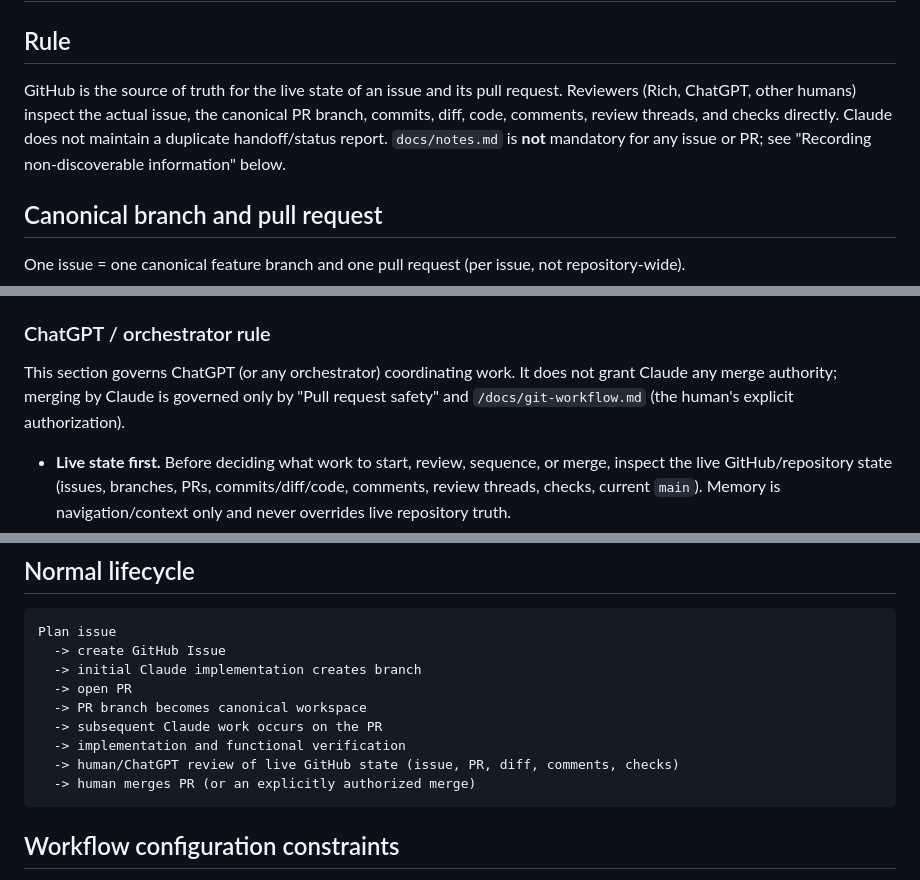
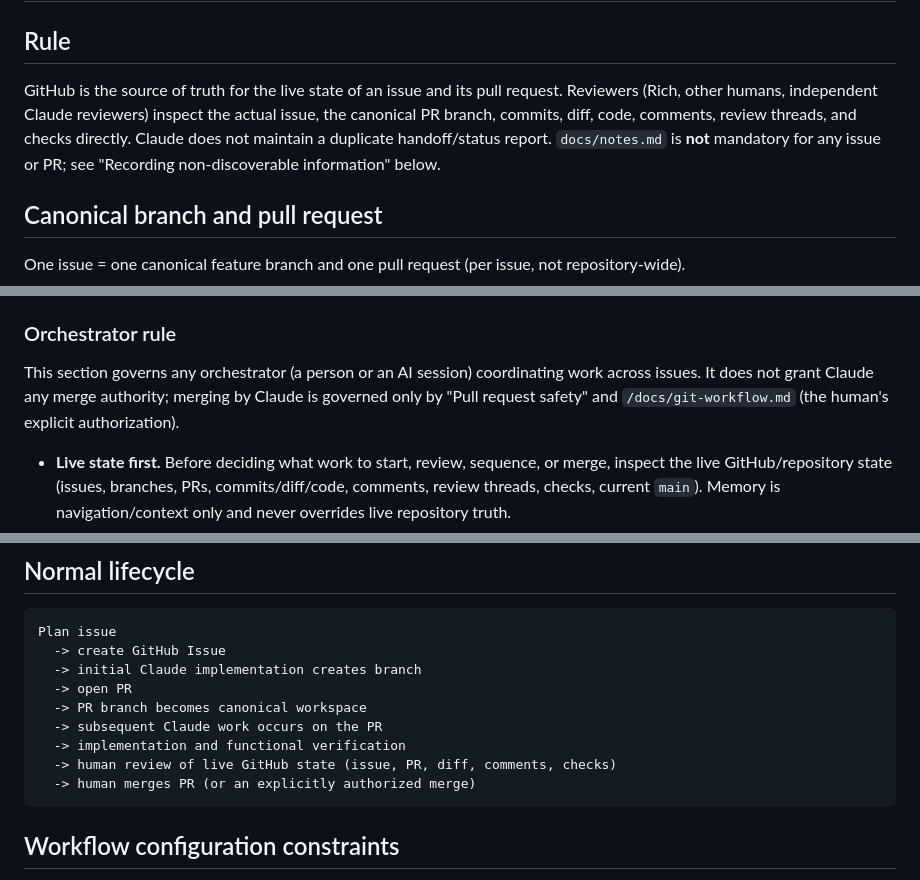
Before and after one commit to richroberts222/signalonesound, a Markdown page: docs/issues.md, 3 parts joined by grey strips. GitHub-like rendering.

Commit message:
docs: remove ChatGPT from the process documents; Claude is used instead (#186)
Co-Authored-By: Claude Sonnet 5.5 <noreply@anthropic.com>
Claude-Session: https://claude.ai/code/session_019i4eXBjFGVGVeExTgFyRJ7

````diff
--- a/docs/issues.md
+++ b/docs/issues.md
@@ -2,7 +2,7 @@
 
 ## Rule
 
-GitHub is the source of truth for the live state of an issue and its pull request. Reviewers (Rich, ChatGPT, other humans) inspect the actual issue, the canonical PR branch, commits, diff, code, comments, review threads, and checks directly. Claude does not maintain a duplicate handoff/status report. `docs/notes.md` is **not** mandatory for any issue or PR; see "Recording non-discoverable information" below.
+GitHub is the source of truth for the live state of an issue and its pull request. Reviewers (Rich, other humans, independent Claude reviewers) inspect the actual issue, the canonical PR branch, commits, diff, code, comments, review threads, and checks directly. Claude does not maintain a duplicate handoff/status report. `docs/notes.md` is **not** mandatory for any issue or PR; see "Recording non-discoverable information" below.
 
 ## Canonical branch and pull request
 
@@ -38,9 +38,9 @@ Rules:
 * A docs/governance-only issue may run alongside a feature issue only when it does not modify that feature's files. If a file is already being modified by another open issue/PR, stop and report the overlap instead of creating a conflict.
 * Claude never starts the next slice on its own; it may recommend one. Parallelism does not relax any other rule (CI, review, security, protected `main`, human-only merge).
 
-### ChatGPT / orchestrator rule
+### Orchestrator rule
 
-This section governs ChatGPT (or any orchestrator) coordinating work. It does not grant Claude any merge authority; merging by Claude is governed only by "Pull request safety" and `/docs/git-workflow.md` (the human's explicit authorization).
+This section governs any orchestrator (a person or an AI session) coordinating work across issues. It does not grant Claude any merge authority; merging by Claude is governed only by "Pull request safety" and `/docs/git-workflow.md` (the human's explicit authorization).
 
 * **Live state first.** Before deciding what work to start, review, sequence, or merge, inspect the live GitHub/repository state (issues, branches, PRs, commits/diff/code, comments, review threads, checks, current `main`). Memory is navigation/context only and never overrides live repository truth.
 * **Parallel only when verified independent.** Coordinate multiple issues in parallel only after verifying their scopes do not create unsafe file/code overlap, dependency conflicts, schema/contract conflicts, or sequencing dependencies.
@@ -87,7 +87,7 @@ Plan issue
   -> PR branch becomes canonical workspace
   -> subsequent Claude work occurs on the PR
   -> implementation and functional verification
-  -> human/ChatGPT review of live GitHub state (issue, PR, diff, comments, checks)
+  -> human review of live GitHub state (issue, PR, diff, comments, checks)
   -> human merges PR (or an explicitly authorized merge)
 ```
 
````
